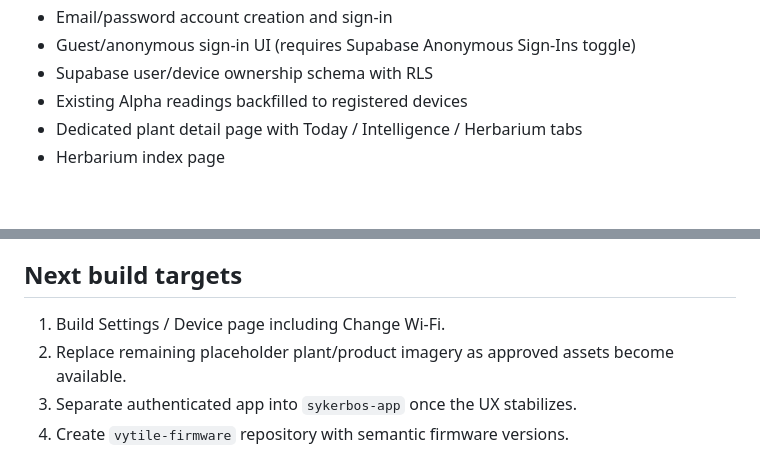
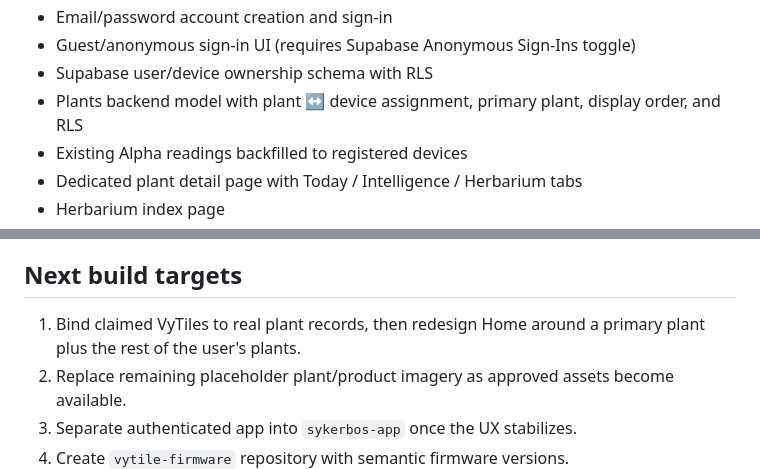
Before and after one commit to Sykerbos/sykerbos-site, a Markdown page: STATUS.md, 2 parts joined by grey strips. GitHub-like rendering; blank space fills up the shorter version.

Commit message:
Track plant model and dashboard direction

```diff
--- a/STATUS.md
+++ b/STATUS.md
@@ -59,6 +59,7 @@ This file is the working implementation map for the current prototype. It distin
 - Email/password account creation and sign-in
 - Guest/anonymous sign-in UI (requires Supabase Anonymous Sign-Ins toggle)
 - Supabase user/device ownership schema with RLS
+- Plants backend model with plant ↔ device assignment, primary plant, display order, and RLS
 - Existing Alpha readings backfilled to registered devices
 - Dedicated plant detail page with Today / Intelligence / Herbarium tabs
 - Herbarium index page
@@ -125,7 +126,7 @@ These elements look functional but currently use demo or placeholder behaviour:
 
 ## Next build targets
 
-1. Build Settings / Device page including Change Wi-Fi.
+1. Bind claimed VyTiles to real plant records, then redesign Home around a primary plant plus the rest of the user's plants.
 2. Replace remaining placeholder plant/product imagery as approved assets become available.
 3. Separate authenticated app into `sykerbos-app` once the UX stabilizes.
 4. Create `vytile-firmware` repository with semantic firmware versions.
```
